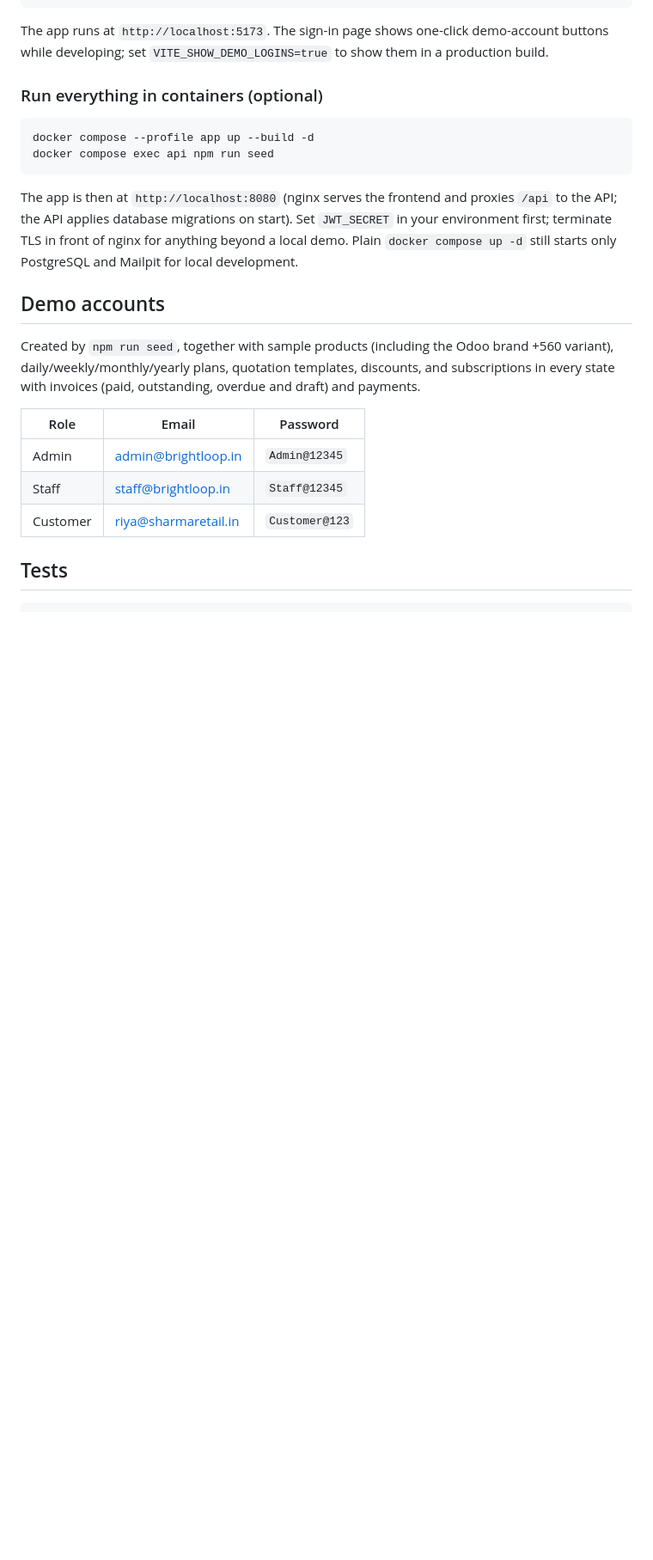
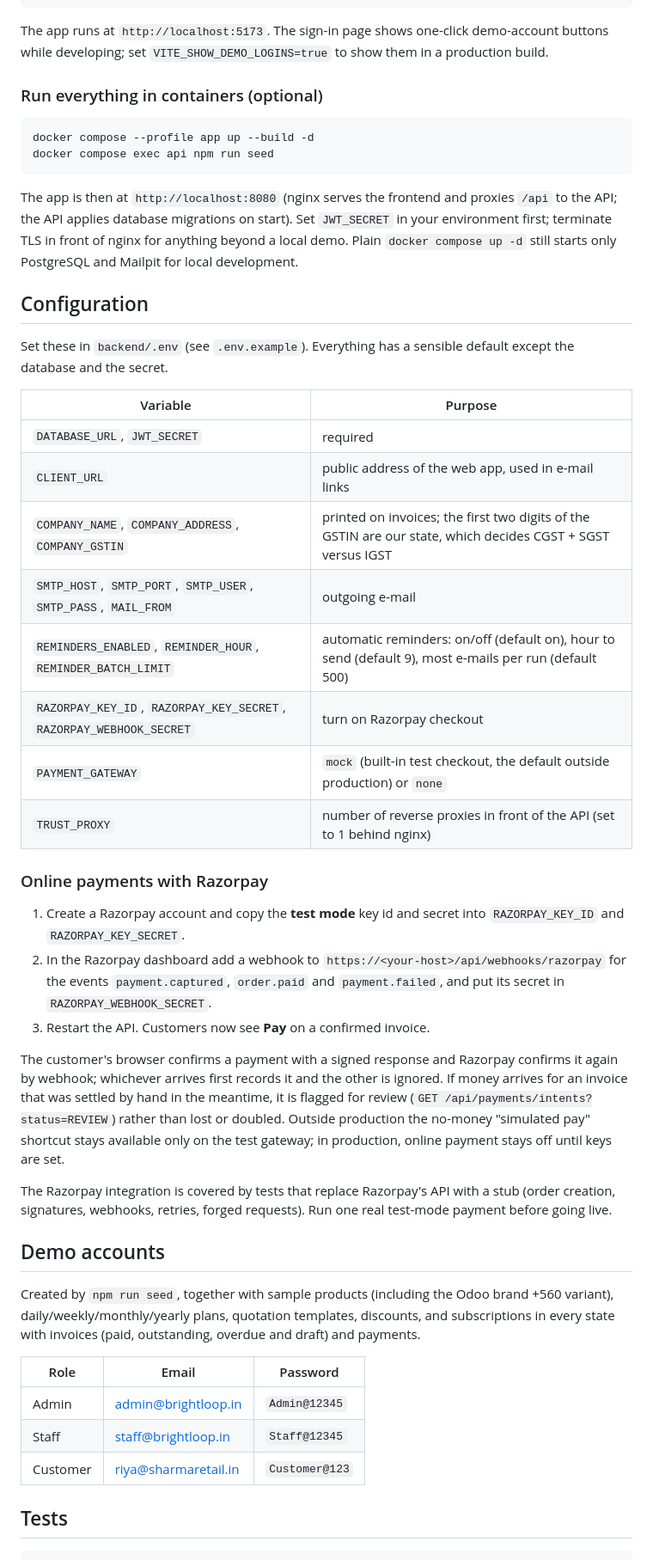
Before and after one commit to Vaibhav2005-r/odoo_lucknow, a Markdown page: README.md, the part around one of its changes. Shown at 86% size. Rendered like a GitHub page; blank space fills up the shorter version.

```diff
--- a/README.md
+++ b/README.md
@@ -198,6 +208,31 @@ docker compose exec api npm run seed
 
 The app is then at `http://localhost:8080` (nginx serves the frontend and proxies `/api` to the API; the API applies database migrations on start). Set `JWT_SECRET` in your environment first; terminate TLS in front of nginx for anything beyond a local demo. Plain `docker compose up -d` still starts only PostgreSQL and Mailpit for local development.
 
+## Configuration
+
+Set these in `backend/.env` (see `.env.example`). Everything has a sensible default except the database and the secret.
+
+| Variable | Purpose |
+|---|---|
+| `DATABASE_URL`, `JWT_SECRET` | required |
+| `CLIENT_URL` | public address of the web app, used in e-mail links |
+| `COMPANY_NAME`, `COMPANY_ADDRESS`, `COMPANY_GSTIN` | printed on invoices; the first two digits of the GSTIN are our state, which decides CGST + SGST versus IGST |
+| `SMTP_HOST`, `SMTP_PORT`, `SMTP_USER`, `SMTP_PASS`, `MAIL_FROM` | outgoing e-mail |
+| `REMINDERS_ENABLED`, `REMINDER_HOUR`, `REMINDER_BATCH_LIMIT` | automatic reminders: on/off (default on), hour to send (default 9), most e-mails per run (default 500) |
+| `RAZORPAY_KEY_ID`, `RAZORPAY_KEY_SECRET`, `RAZORPAY_WEBHOOK_SECRET` | turn on Razorpay checkout |
+| `PAYMENT_GATEWAY` | `mock` (built-in test checkout, the default outside production) or `none` |
+| `TRUST_PROXY` | number of reverse proxies in front of the API (set to 1 behind nginx) |
+
+### Online payments with Razorpay
+
+1. Create a Razorpay account and copy the **test mode** key id and secret into `RAZORPAY_KEY_ID` and `RAZORPAY_KEY_SECRET`.
+2. In the Razorpay dashboard add a webhook to `https://<your-host>/api/webhooks/razorpay` for the events `payment.captured`, `order.paid` and `payment.failed`, and put its secret in `RAZORPAY_WEBHOOK_SECRET`.
+3. Restart the API. Customers now see **Pay** on a confirmed invoice.
+
+The customer's browser confirms a payment with a signed response and Razorpay confirms it again by webhook; whichever arrives first records it and the other is ignored. If money arrives for an invoice that was settled by hand in the meantime, it is flagged for review (`GET /api/payments/intents?status=REVIEW`) rather than lost or doubled. Outside production the no-money "simulated pay" shortcut stays available only on the test gateway; in production, online payment stays off until keys are set.
+
+The Razorpay integration is covered by tests that replace Razorpay's API with a stub (order creation, signatures, webhooks, retries, forged requests). Run one real test-mode payment before going live.
+
 ## Demo accounts
 
 Created by `npm run seed`, together with sample products (including the Odoo brand +560 variant), daily/weekly/monthly/yearly plans, quotation templates, discounts, and subscriptions in every state with invoices (paid, outstanding, overdue and draft) and payments.
```
Also changed, not shown: other parts of README.md (+25 -1 lines), docs/screenshots/checkout.png (added), docs/screenshots/customer-gst.png (added), docs/screenshots/invoice-gst.png (added).
